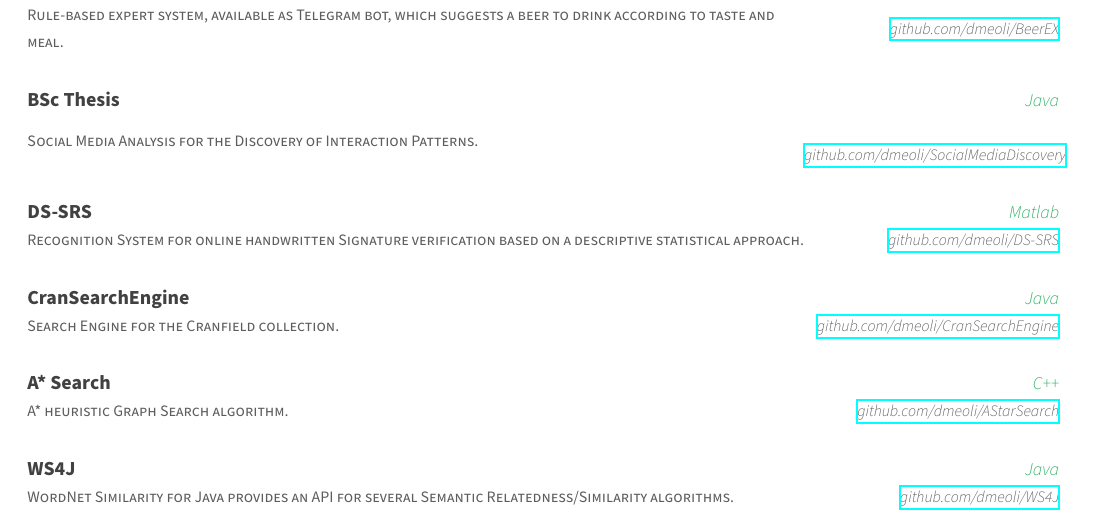
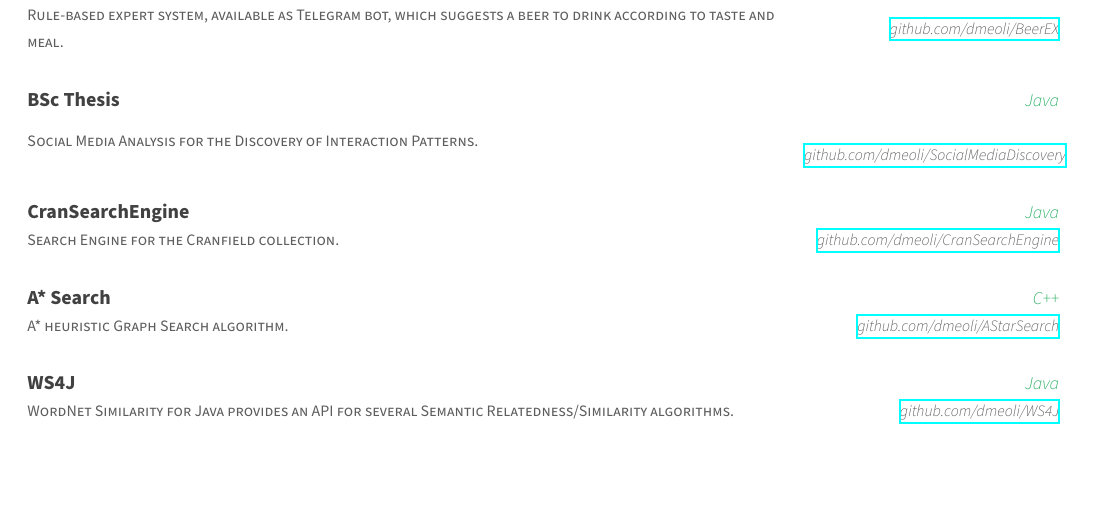
Before and after one commit to dmeoli/CV, a LaTeX CV (resume.tex, which reads resume/projects.tex): part of page 2 of 3, cut so that both start at the same text, the shorter picture padded with empty space. Compiled offline with XeLaTeX.

Commit message:
removed old from projects

```diff
--- a/resume/projects.tex
+++ b/resume/projects.tex
@@ -51,14 +51,6 @@
 
 %---------------------------------------------------------
   \cventry
-    {Recognition System for online handwritten Signature verification based on a descriptive statistical approach.} % Description
-    {DS-SRS} % Name
-    {Matlab} % Tools Used
-    {\href{https://github.com/dmeoli/DS-SRS}{github.com/dmeoli/DS-SRS}} % Link
-    {}
-
-%---------------------------------------------------------
-  \cventry
     {Search Engine for the Cranfield collection.} % Description
     {CranSearchEngine} % Name
     {Java} % Tools Used
```
Also changed, not shown: resume.pdf.
